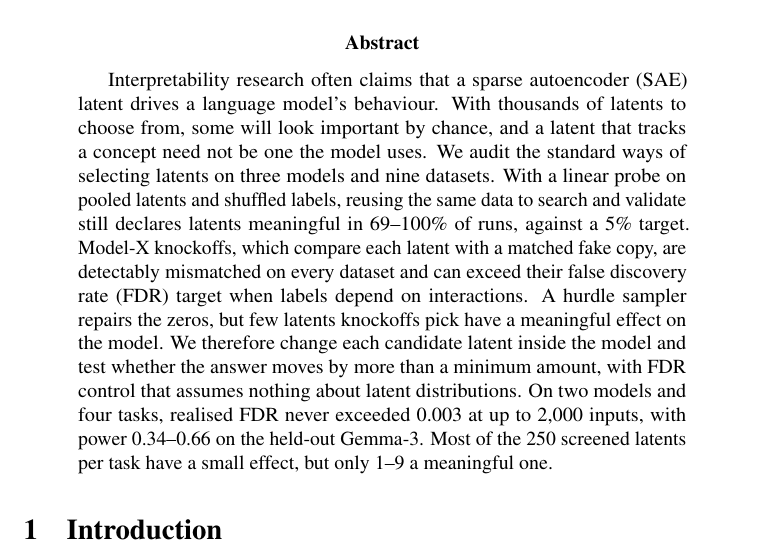
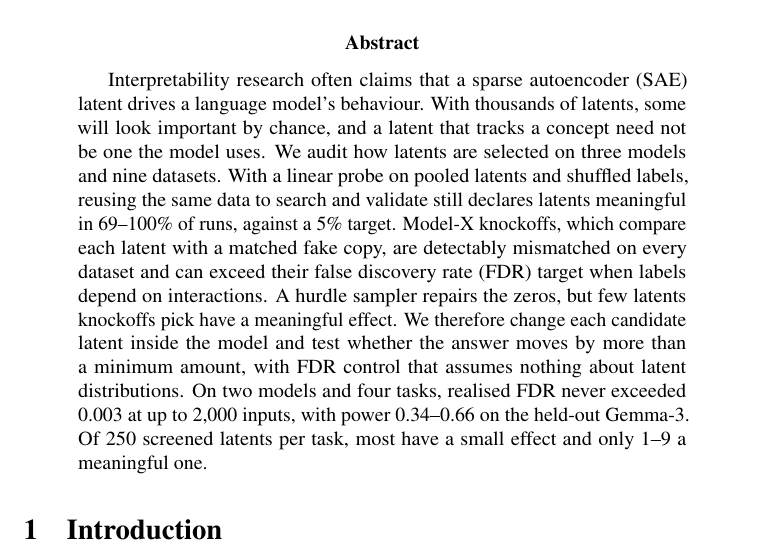
Before and after one commit to i-am-space/lying-latents, a LaTeX paper (final_report.tex): part of page 1 of 17, cut so that both start at the same text. Compiled offline with pdfLaTeX; a LaTeX package or settings file that is missing is left out; a missing bibliography style is replaced by a similar one.

Commit message:
Final report: abstract within 200 words
Co-Authored-By: Claude Opus 5.5 <noreply@anthropic.com>

```diff
--- a/final_report.tex
+++ b/final_report.tex
@@ -427,16 +427,16 @@
 \begin{abstract}
 %=======================================================
 Interpretability research often claims that a sparse autoencoder (SAE) latent drives a language model's
-behaviour. With thousands of latents to choose from, some will look important by chance, and a latent that tracks
-a concept need not be one the model uses. We audit the standard ways of selecting latents on three models and nine
+behaviour. With thousands of latents, some will look important by chance, and a latent that tracks
+a concept need not be one the model uses. We audit how latents are selected on three models and nine
 datasets. With a linear probe on pooled latents and shuffled labels, reusing the same data to search and validate
 still declares latents meaningful in 69--100\% of runs, against a 5\% target. Model-X knockoffs, which compare each
 latent with a matched fake copy, are detectably mismatched on every dataset and can exceed their false discovery rate
 (FDR) target when labels depend on interactions. A hurdle sampler repairs the zeros, but few latents knockoffs pick
-have a meaningful effect on the model. We therefore change each candidate latent inside the model and test whether
+have a meaningful effect. We therefore change each candidate latent inside the model and test whether
 the answer moves by more than a minimum amount, with FDR control that assumes nothing about latent distributions.
 On two models and four tasks, realised FDR never exceeded 0.003 at up to 2,000 inputs, with power 0.34--0.66 on the
-held-out Gemma-3. Most of the 250 screened latents per task have a small effect, but only 1--9 a meaningful one.
+held-out Gemma-3. Of 250 screened latents per task, most have a small effect and only 1--9 a meaningful one.
 \end{abstract}
 
 %=======================================================
```
